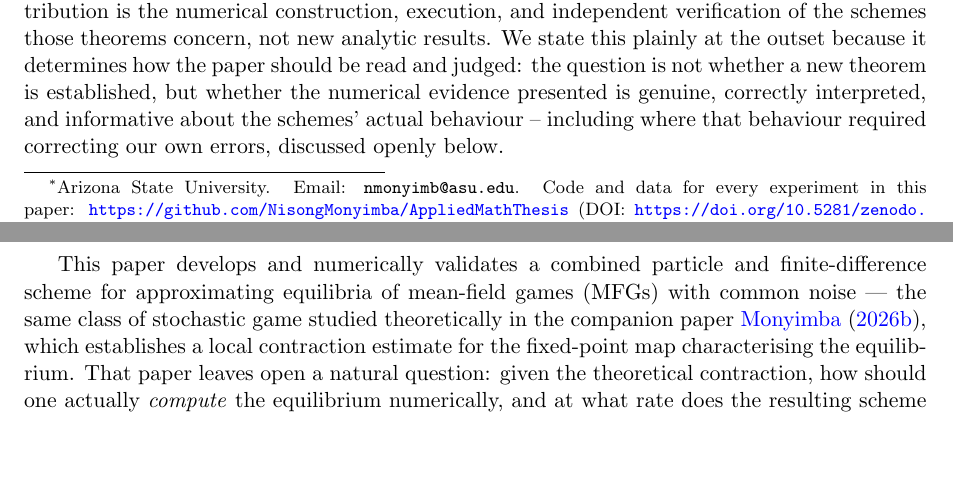
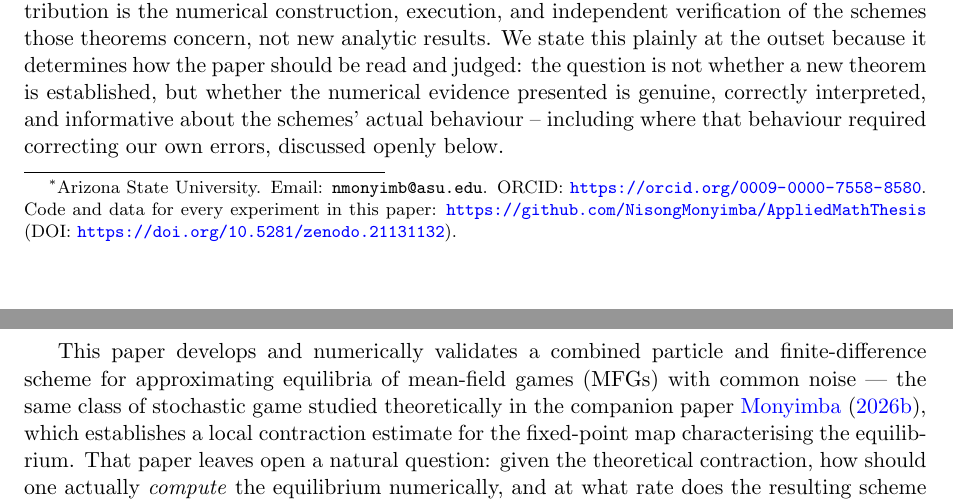
Before and after one commit to NisongMonyimba/AppliedMathThesis, a LaTeX paper (papers/paper2_numerics/main.tex): two parts of pages 1 and 2 of 12, joined at a grey line, cut so that both start at the same text, the shorter picture padded with empty space. Compiled offline with pdfLaTeX.

Commit message:
Add real ORCID (0009-0000-7558-8580) to CV header, both papers' author footnotes, README contact section, and CITATION.cff (both the top-level author and preferred-citation author blocks).

```diff
--- a/papers/paper2_numerics/main.tex
+++ b/papers/paper2_numerics/main.tex
@@ -42,7 +42,7 @@
 
 \title{Numerical Approximation of Common-Noise Mean-Field Games via\\
 Particle Methods and Finite Differences}
-\author{Nisong Monyimba\thanks{Arizona State University. Email: \texttt{nmonyimb@asu.edu}. Code and data for every experiment in this paper: \url{https://github.com/NisongMonyimba/AppliedMathThesis} (DOI: \url{https://doi.org/10.5281/zenodo.21131132}).}}
+\author{Nisong Monyimba\thanks{Arizona State University. Email: \texttt{nmonyimb@asu.edu}. ORCID: \url{https://orcid.org/0009-0000-7558-8580}. Code and data for every experiment in this paper: \url{https://github.com/NisongMonyimba/AppliedMathThesis} (DOI: \url{https://doi.org/10.5281/zenodo.21131132}).}}
 \date{2026}
 
 \begin{document}
```
Also changed, not shown: cv/cv.tex (+1 -0 lines), papers/paper1_wellposedness/main.tex (+1 -1 lines), README.md, cv/cv.pdf, papers/paper1_wellposedness/main.pdf, papers/paper2_numerics/main.pdf, 1 other file.
